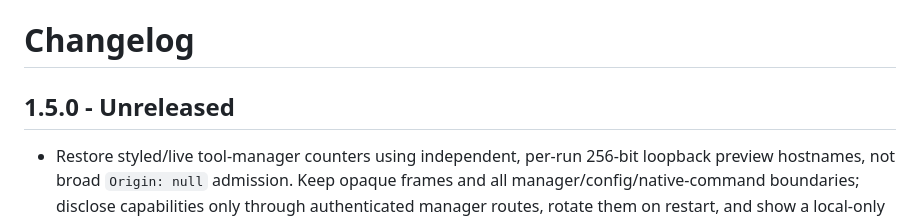
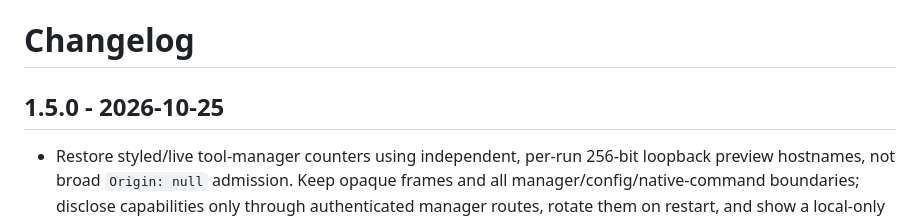
Before and after one commit to 18-lab-dev/vosulay, a Markdown page: CHANGELOG.md, the part around the change. Rendered like a GitHub page.

Commit message:
release: prepare vosulay 1.5.0

```diff
--- a/CHANGELOG.md
+++ b/CHANGELOG.md
@@ -1,6 +1,6 @@
 # Changelog
 
-## 1.5.0 - Unreleased
+## 1.5.0 - 2026-10-25
 
 - Restore styled/live tool-manager counters using independent, per-run 256-bit loopback preview hostnames, not broad `Origin: null` admission. Keep opaque frames and all manager/config/native-command boundaries; disclose capabilities only through authenticated manager routes, rotate them on restart, and show a local-only explanation for remote viewers. Add hostile-origin, local-root, browser/CEF resolver and standalone-parity coverage.
 - Keep the Windows native worker's command receiver alive across connection/display errors and panics, release the failed connection's input, and reconnect with the original failure in the tool log instead of masking it as a closed command channel.
```
